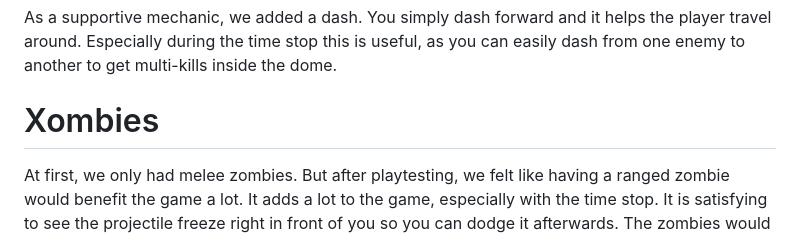
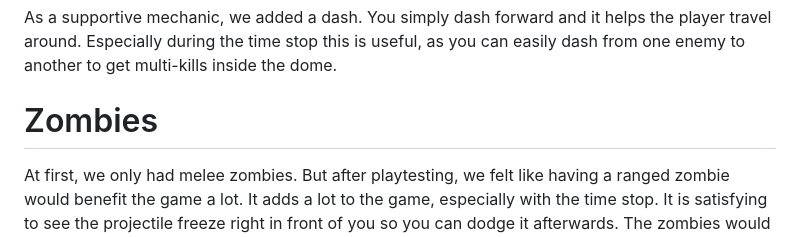
Before and after one commit to LarsSmet/MerkhetsDecay, a Markdown page: README.md, the part around the change. Rendered like a GitHub page.

```diff
--- a/README.md
+++ b/README.md
@@ -29,7 +29,7 @@ The player goes 3 seconds back in time. It teleports him to that position and he
 The player shoots a laser, that makes the first zombie hit fast forward in time. This means that his body decays rapidly until he gets turned into dust. If cast during the time stop dome, this is also executed by the shadow when time resumes.
 ## Dash
 As a supportive mechanic, we added a dash. You simply dash forward and it helps the player travel around. Especially during the time stop this is useful, as you can easily dash from one enemy to another to get multi-kills inside the dome.
-# Xombies
+# Zombies
 At first, we only had melee zombies. But after playtesting, we felt like having a ranged zombie would benefit the game a lot. It adds a lot to the game, especially with the time stop. It is satisfying to see the projectile freeze right in front of you so you can dodge it afterwards. The zombies would be a mix of a zombie with a mummy, to fit the Ancient Egypt setting.
 # Level
 This is a block out of the level. We wanted to give the illusion of a big city with lots of chaos because of the apocalypse. We did this by blocking off some parts of the streets. The path to the end is very straightforward, the player doesn't have a hard time looking for the path that he has to follow.
```
